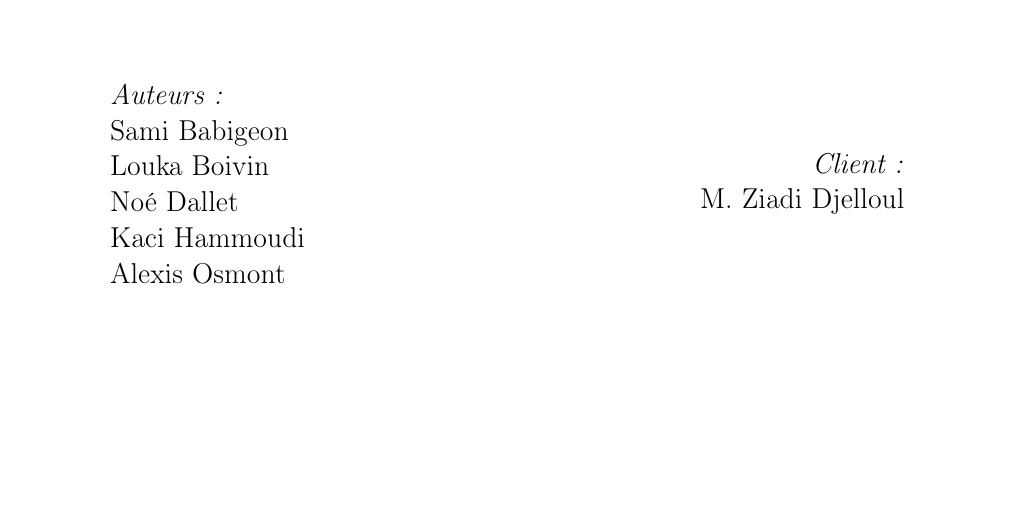
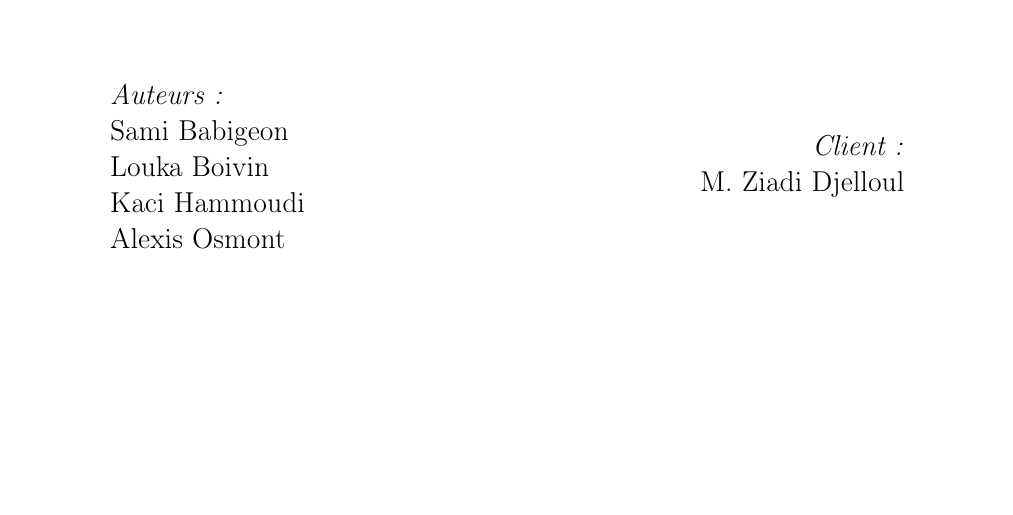
Before and after one commit to AlexisOsmont/Protection_et_gestion_des_licences, a LaTeX document (STB/STB.tex): part of page 1 of 16, cut so that both start at the same text. Compiled offline with pdfLaTeX.

Commit message:
correction faute

```diff
--- a/STB/STB.tex
+++ b/STB/STB.tex
@@ -40,7 +40,6 @@
 \newcommand\authors{
     Sami Babigeon\\
     Louka Boivin\\
-    Noé Dallet\\
     Kaci Hammoudi\\
     Alexis Osmont
 }
```
